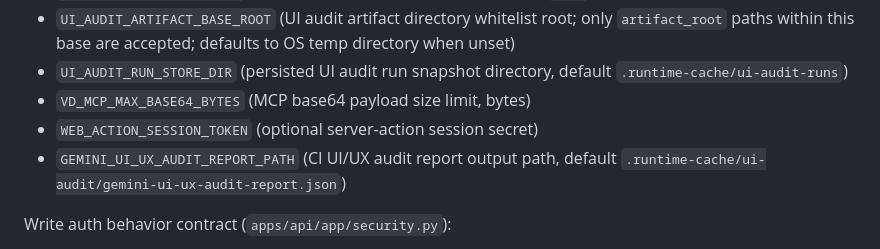
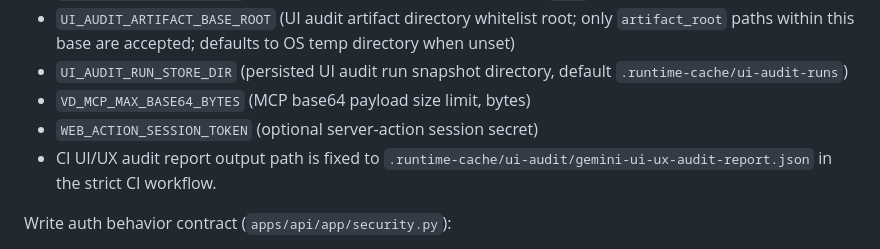
Before and after one commit to xiaojiou176-org/video-analysis-extract, a Markdown page: ENVIRONMENT.md, the part around the change. Rendered like a GitHub page.

```diff
--- a/ENVIRONMENT.md
+++ b/ENVIRONMENT.md
@@ -159,7 +159,7 @@ Default model lane:
 - `UI_AUDIT_RUN_STORE_DIR` (persisted UI audit run snapshot directory, default `.runtime-cache/ui-audit-runs`)
 - `VD_MCP_MAX_BASE64_BYTES` (MCP base64 payload size limit, bytes)
 - `WEB_ACTION_SESSION_TOKEN` (optional server-action session secret)
-- `GEMINI_UI_UX_AUDIT_REPORT_PATH` (CI UI/UX audit report output path, default `.runtime-cache/ui-audit/gemini-ui-ux-audit-report.json`)
+- CI UI/UX audit report output path is fixed to `.runtime-cache/ui-audit/gemini-ui-ux-audit-report.json` in the strict CI workflow.
 
 Write auth behavior contract (`apps/api/app/security.py`):
 
```
Also changed, not shown: docs/testing.md (+2 -2 lines).
